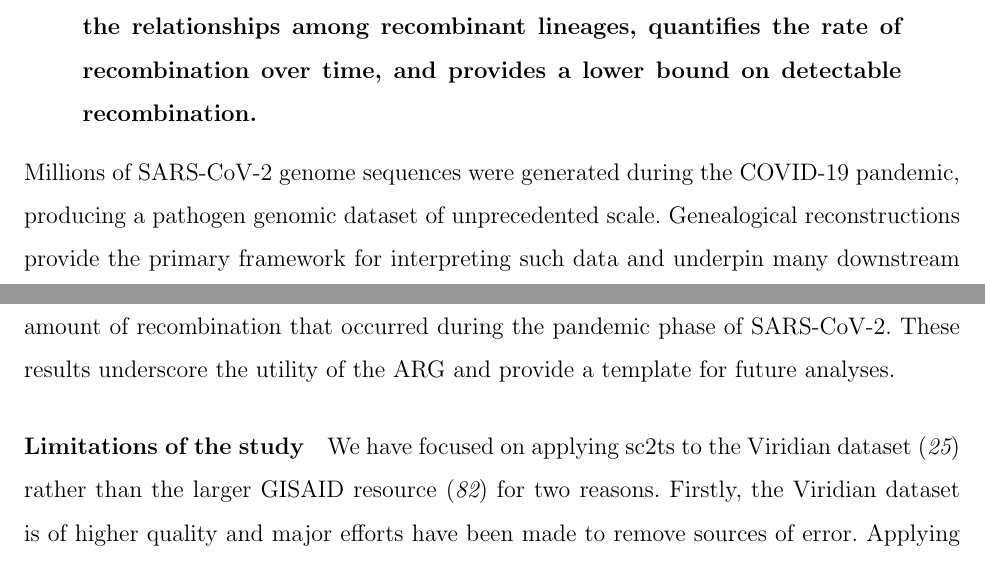
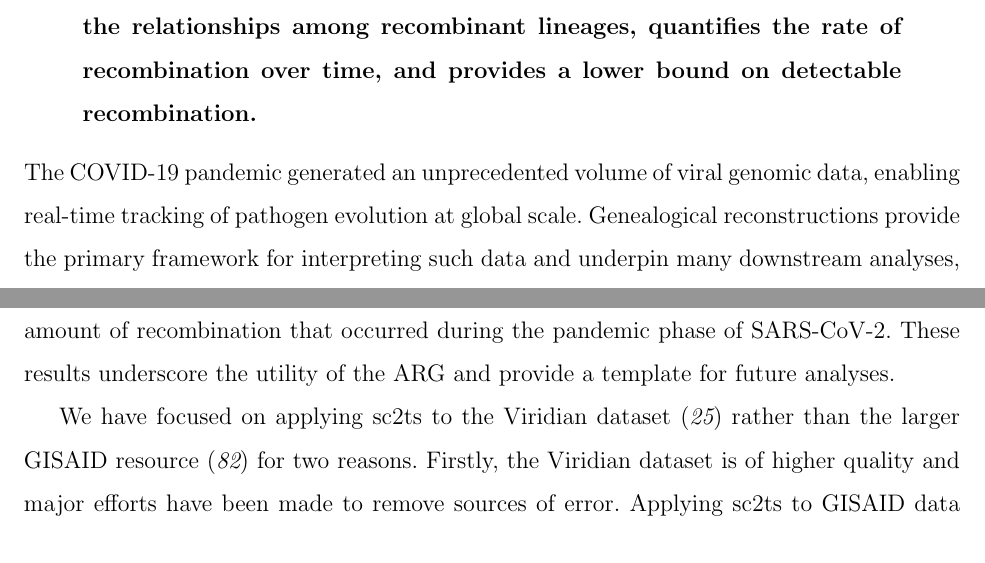
Before and after one commit to jeromekelleher/sc2ts-paper, a LaTeX paper (latex/main.tex): two parts of pages 2 and 14 of 101, joined at a grey line, cut so that both start at the same text. Compiled offline with pdfLaTeX.

Commit message:
Make the Discussion look more natural

```diff
--- a/latex/main.tex
+++ b/latex/main.tex
@@ -183,10 +193,11 @@ lower bound on detectable recombination.
 
 % The first paragraph of any Science paper does NOT have a heading
 % Nor is it indented
+% \section*{Introduction}
 
 \noindent
-Millions of SARS-CoV-2 genome sequences were generated during the COVID-19
-pandemic, producing a pathogen genomic dataset of unprecedented scale.
+The COVID-19 pandemic generated an unprecedented volume of viral genomic data,
+enabling real-time tracking of pathogen evolution at global scale.
 Genealogical reconstructions provide the primary framework for interpreting
 such data and underpin many downstream analyses, including lineage designation,
 phylodynamics, and molecular epidemiology. Most approaches to inferring
@@ -1079,8 +1090,7 @@ the pandemic phase of SARS-CoV-2.
 These results underscore the utility of the ARG
 and provide a template for future analyses.
 
-
-\paragraph{Limitations of the study}
+% \paragraph{Limitations of the study}
 We have focused on applying sc2ts to the Viridian dataset~\cite{Hunt2024} rather
 than the larger GISAID resource~\cite{Shu2017} for two reasons.
 Firstly, the Viridian dataset is of higher quality and major efforts
```
Also changed, not shown: latex/main.tex (59 more changed lines).
